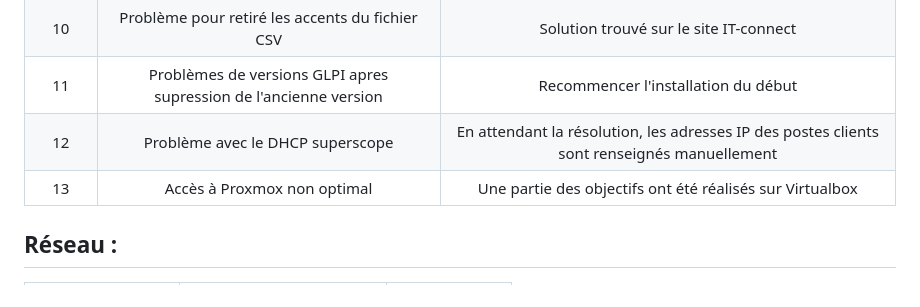
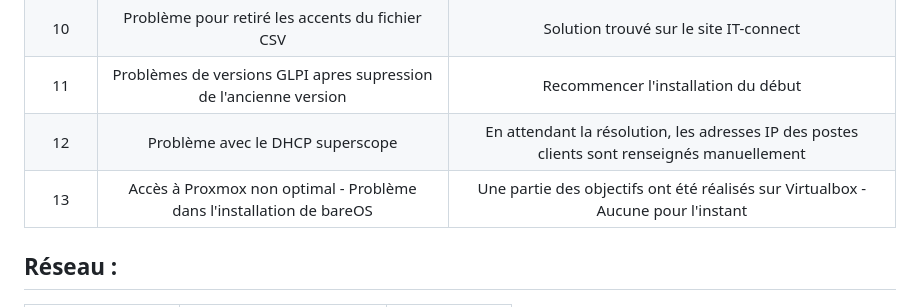
Before and after one commit to WildCodeSchool/TSSR-2402-P3-G3-BuildYourInfra-Ekoloclast, a Markdown page: README.md, the part around the change. GitHub-like rendering.

```diff
--- a/README.md
+++ b/README.md
@@ -38,7 +38,7 @@ Chaque collaborateur est équipé d'un ordinateur portable en WORKGOUP sous le p
 |    10    | Problème pour retiré les accents du fichier CSV | Solution trouvé sur le site IT-connect |
 |    11    | Problèmes de versions GLPI apres supression de l'ancienne version | Recommencer l'installation du début |
 |    12    | Problème avec le DHCP superscope | En attendant la résolution, les adresses IP des postes clients sont renseignés manuellement |
-|    13    | Accès à Proxmox non optimal | Une partie des objectifs ont été réalisés sur Virtualbox |
+|    13    | Accès à Proxmox non optimal  - Problème dans l'installation  de bareOS | Une partie des objectifs ont été réalisés sur Virtualbox - Aucune pour l'instant|
 
 
 ## Réseau :
```
